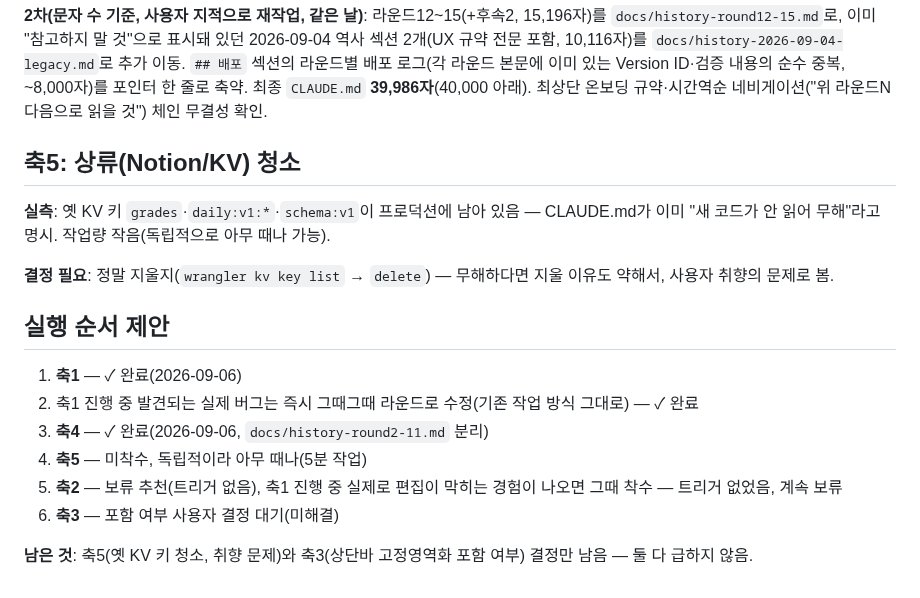
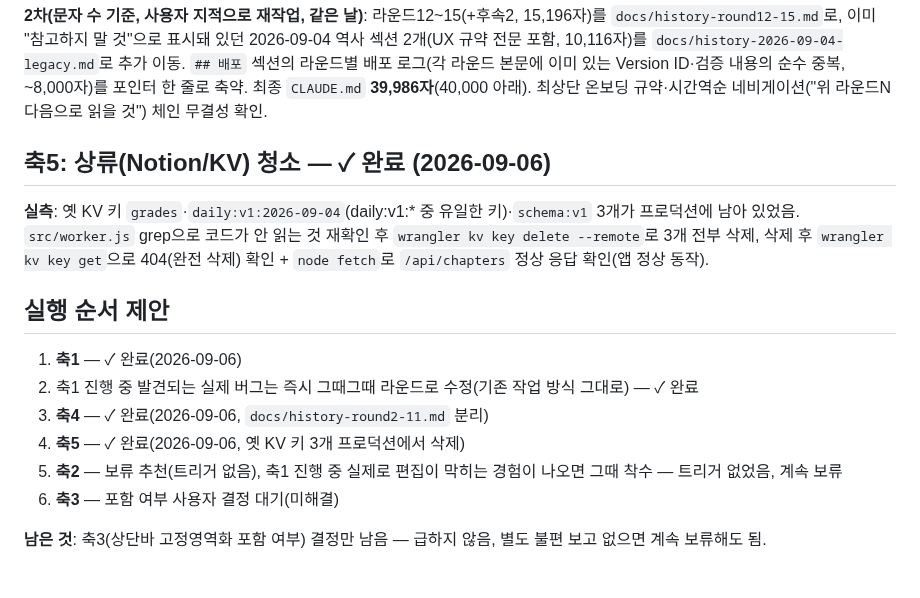
Before and after one commit to mw3love/Shorts_Eng_260903, a Markdown page: docs/review-plan.md, the part around the change. Drawn GitHub-style.

Commit message:
chore: 축5 — 옛 KV 키 3개(grades·daily:v1:2026-09-04·schema:v1) 프로덕션에서 삭제
src/worker.js가 안 읽는 것 재확인 후 wrangler kv key delete --remote로 삭제,
삭제 후 404 확인 + /api/chapters 정상 응답으로 앱 영향 없음 확인.

Co-Authored-By: Claude Sonnet 5 <noreply@anthropic.com>

```diff
--- a/docs/review-plan.md
+++ b/docs/review-plan.md
@@ -129,22 +129,21 @@ UI 자체가 재설계됨, 423줄)을 `docs/history-round2-11.md`로 이동. `CL
 순수 중복, ~8,000자)를 포인터 한 줄로 축약. 최종 `CLAUDE.md` **39,986자**(40,000 아래).
 최상단 온보딩 규약·시간역순 네비게이션("위 라운드N 다음으로 읽을 것") 체인 무결성 확인.
 
-## 축5: 상류(Notion/KV) 청소
+## 축5: 상류(Notion/KV) 청소 — ✓ 완료 (2026-09-06)
 
-**실측**: 옛 KV 키 `grades`·`daily:v1:*`·`schema:v1`이 프로덕션에 남아 있음 — CLAUDE.md가
-이미 "새 코드가 안 읽어 무해"라고 명시. 작업량 작음(독립적으로 아무 때나 가능).
-
-**결정 필요**: 정말 지울지(`wrangler kv key list` → `delete`) — 무해하다면 지울 이유도
-약해서, 사용자 취향의 문제로 봄.
+**실측**: 옛 KV 키 `grades`·`daily:v1:2026-09-04`(daily:v1:* 중 유일한 키)·`schema:v1` 3개가
+프로덕션에 남아 있었음. `src/worker.js` grep으로 코드가 안 읽는 것 재확인 후
+`wrangler kv key delete --remote`로 3개 전부 삭제, 삭제 후 `wrangler kv key get`으로
+404(완전 삭제) 확인 + `node fetch`로 `/api/chapters` 정상 응답 확인(앱 정상 동작).
 
 ## 실행 순서 제안
 
 1. **축1** — ✓ 완료(2026-09-06)
 2. 축1 진행 중 발견되는 실제 버그는 즉시 그때그때 라운드로 수정(기존 작업 방식 그대로) — ✓ 완료
 3. **축4** — ✓ 완료(2026-09-06, `docs/history-round2-11.md` 분리)
-4. **축5** — 미착수, 독립적이라 아무 때나(5분 작업)
+4. **축5** — ✓ 완료(2026-09-06, 옛 KV 키 3개 프로덕션에서 삭제)
 5. **축2** — 보류 추천(트리거 없음), 축1 진행 중 실제로 편집이 막히는 경험이 나오면 그때 착수 — 트리거 없었음, 계속 보류
 6. **축3** — 포함 여부 사용자 결정 대기(미해결)
 
-**남은 것**: 축5(옛 KV 키 청소, 취향 문제)와 축3(상단바 고정영역화 포함 여부) 결정만
-남음 — 둘 다 급하지 않음.
+**남은 것**: 축3(상단바 고정영역화 포함 여부) 결정만 남음 — 급하지 않음, 별도 불편
+보고 없으면 계속 보류해도 됨.
```
Also changed, not shown: CLAUDE.md (+1 -2 lines).
